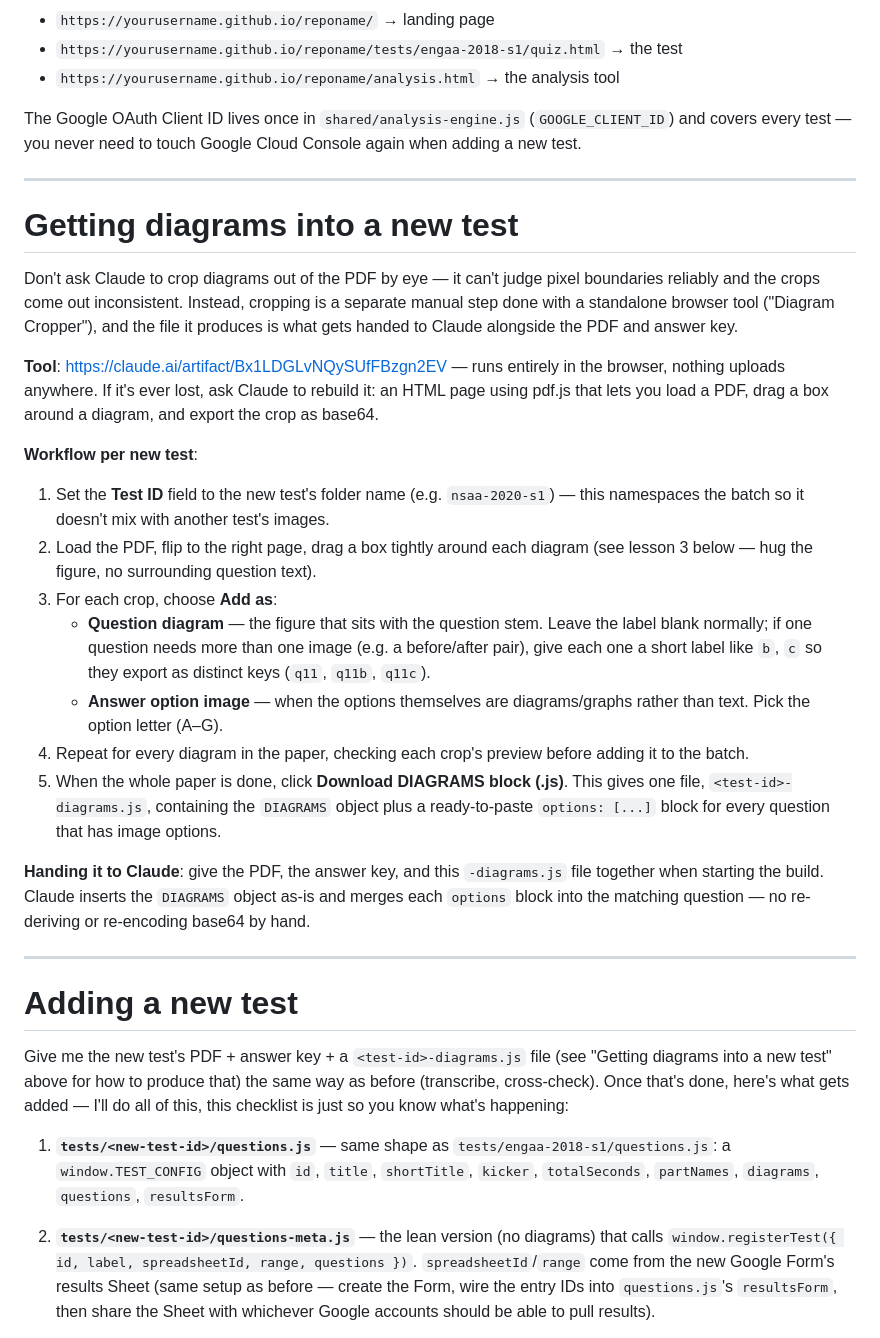
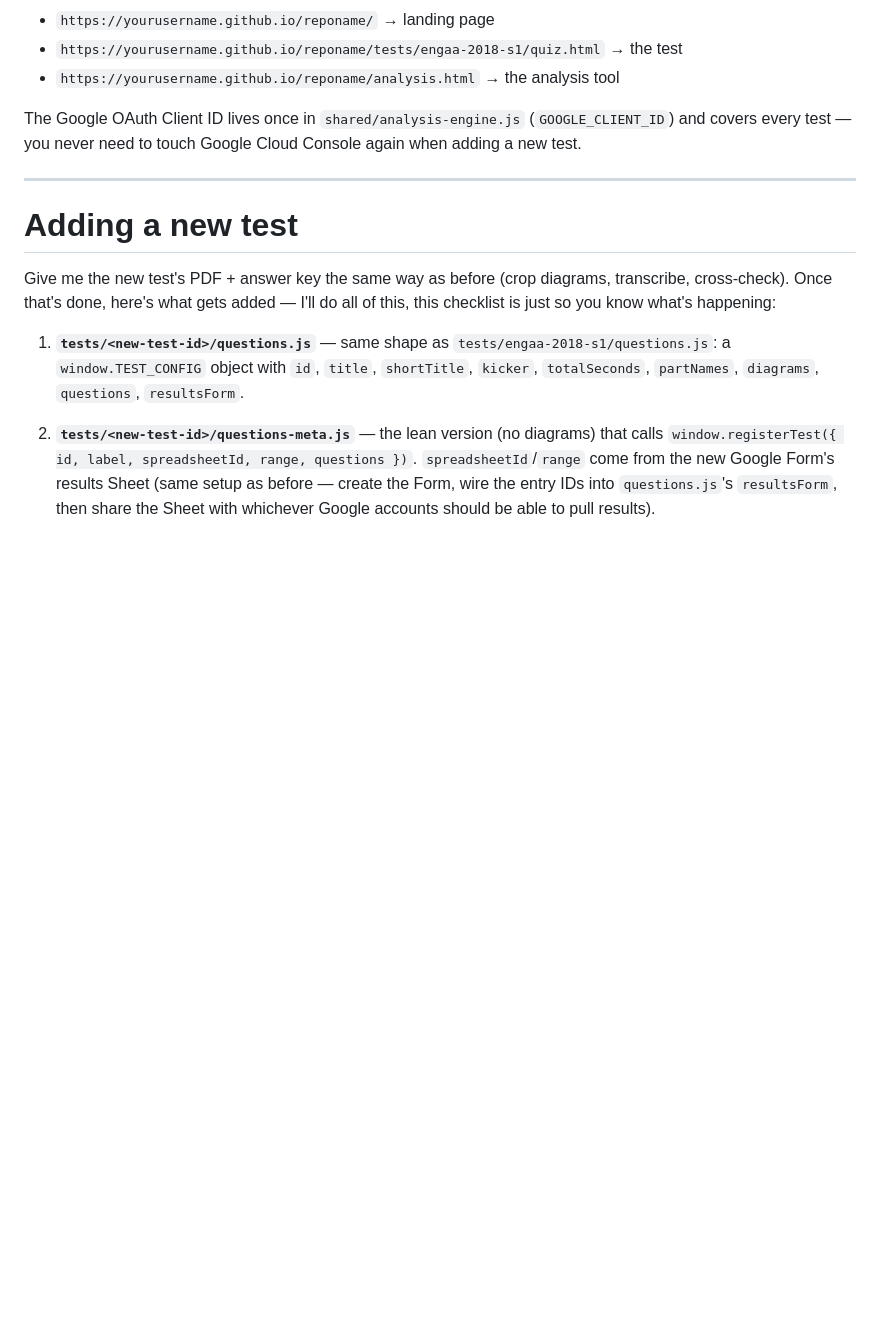
Before and after one commit to sirioq/exams, a Markdown page: README.md, the part around one of its changes. Rendered like a GitHub page; blank space fills up the shorter version.

```diff
--- a/README.md
+++ b/README.md
@@ -74,44 +54,11 @@ test — you never need to touch Google Cloud Console again when adding a new te
 
 ---
 
-# Getting diagrams into a new test
-
-Don't ask Claude to crop diagrams out of the PDF by eye — it can't judge pixel boundaries reliably and the
-crops come out inconsistent. Instead, cropping is a separate manual step done with a standalone browser
-tool ("Diagram Cropper"), and the file it produces is what gets handed to Claude alongside the PDF and
-answer key.
-
-**Tool**: https://claude.ai/artifact/Bx1LDGLvNQySUfFBzgn2EV — runs entirely in the browser, nothing uploads
-anywhere. If it's ever lost, ask Claude to rebuild it: an HTML page using pdf.js that lets you load a PDF,
-drag a box around a diagram, and export the crop as base64.
-
-**Workflow per new test**:
-1. Set the **Test ID** field to the new test's folder name (e.g. `nsaa-2020-s1`) — this namespaces the
-   batch so it doesn't mix with another test's images.
-2. Load the PDF, flip to the right page, drag a box tightly around each diagram (see lesson 3 below —
-   hug the figure, no surrounding question text).
-3. For each crop, choose **Add as**:
-   - **Question diagram** — the figure that sits with the question stem. Leave the label blank normally;
-     if one question needs more than one image (e.g. a before/after pair), give each one a short label
-     like `b`, `c` so they export as distinct keys (`q11`, `q11b`, `q11c`).
-   - **Answer option image** — when the options themselves are diagrams/graphs rather than text. Pick the
-     option letter (A–G).
-4. Repeat for every diagram in the paper, checking each crop's preview before adding it to the batch.
-5. When the whole paper is done, click **Download DIAGRAMS block (.js)**. This gives one file,
-   `<test-id>-diagrams.js`, containing the `DIAGRAMS` object plus a ready-to-paste `options: [...]` block
-   for every question that has image options.
-
-**Handing it to Claude**: give the PDF, the answer key, and this `-diagrams.js` file together when starting
-the build. Claude inserts the `DIAGRAMS` object as-is and merges each `options` block into the matching
-question — no re-deriving or re-encoding base64 by hand.
-
----
-
 # Adding a new test
 
-Give me the new test's PDF + answer key + a `<test-id>-diagrams.js` file (see "Getting diagrams into a new
-test" above for how to produce that) the same way as before (transcribe, cross-check). Once that's done,
-here's what gets added — I'll do all of this, this checklist is just so you know what's happening:
+Give me the new test's PDF + answer key the same way as before (crop diagrams, transcribe, cross-check).
+Once that's done, here's what gets added — I'll do all of this, this checklist is just so you know what's
+happening:
 
 1. **`tests/<new-test-id>/questions.js`** — same shape as `tests/engaa-2018-s1/questions.js`:
    a `window.TEST_CONFIG` object with `id`, `title`, `shortTitle`, `kicker`, `totalSeconds`, `partNames`,
```
Also changed, not shown: other parts of README.md (+100 -46 lines).
